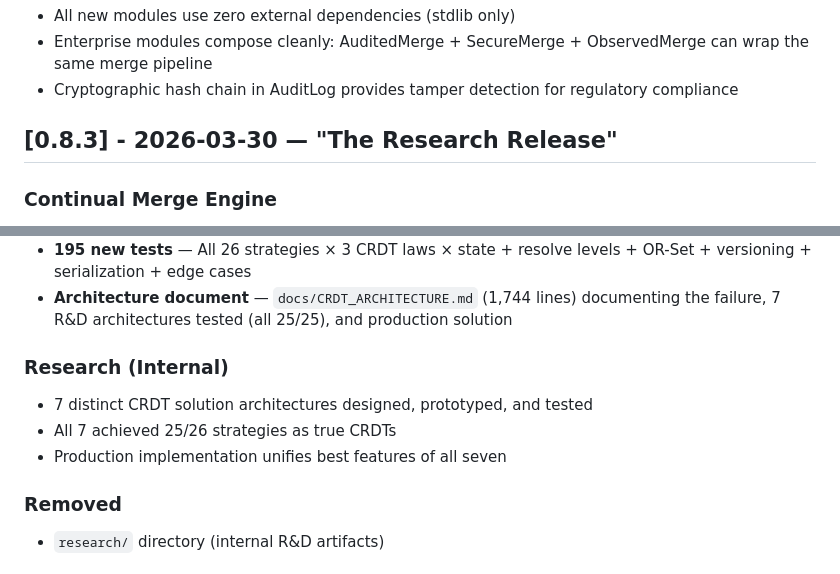
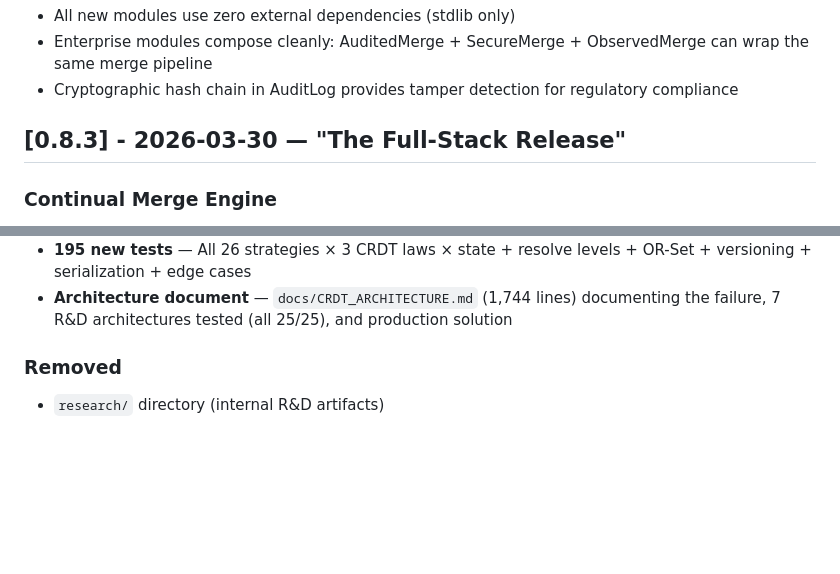
Before and after one commit to mgillr/crdt-merge, a Markdown page: CHANGELOG.md, 2 parts joined by grey strips. Drawn GitHub-style; blank space fills up the shorter version.

Commit message:
Update changelog section titles

```diff
--- a/CHANGELOG.md
+++ b/CHANGELOG.md
@@ -182,7 +182,7 @@
 - Cryptographic hash chain in AuditLog provides tamper detection for regulatory compliance
 
 
-## [0.8.3] - 2026-03-30 — "The Research Release"
+## [0.8.3] - 2026-03-30 — "The Full-Stack Release"
 
 ### Continual Merge Engine
 - `DualProjectionMerge` strategy — SVD-based dual-projection decomposition with shared/task-specific subspace separation
@@ -273,11 +273,6 @@
 - **`ModelMerge.crdt_merge()`** — High-level API wrapping every layer merge in CRDTMergeState, returns `MergeResult` with `metadata["crdt_guaranteed"] = True`
 - **195 new tests** — All 26 strategies × 3 CRDT laws × state + resolve levels + OR-Set + versioning + serialization + edge cases
 - **Architecture document** — `docs/CRDT_ARCHITECTURE.md` (1,744 lines) documenting the failure, 7 R&D architectures tested (all 25/25), and production solution
-
-### Research (Internal)
-- 7 distinct CRDT solution architectures designed, prototyped, and tested
-- All 7 achieved 25/26 strategies as true CRDTs
-- Production implementation unifies best features of all seven
 
 ### Removed
 - `research/` directory (internal R&D artifacts)
```
